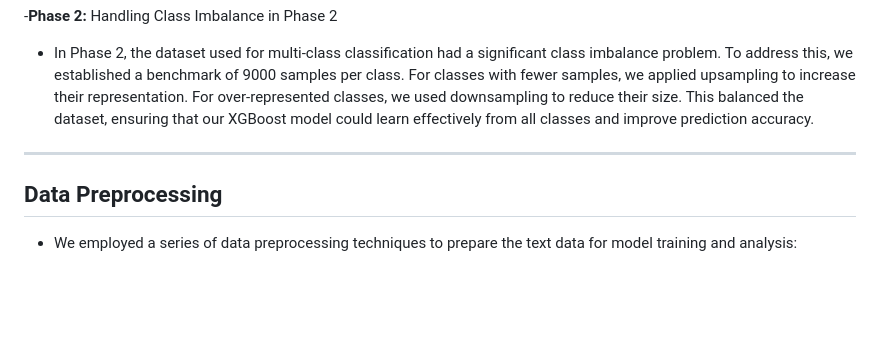
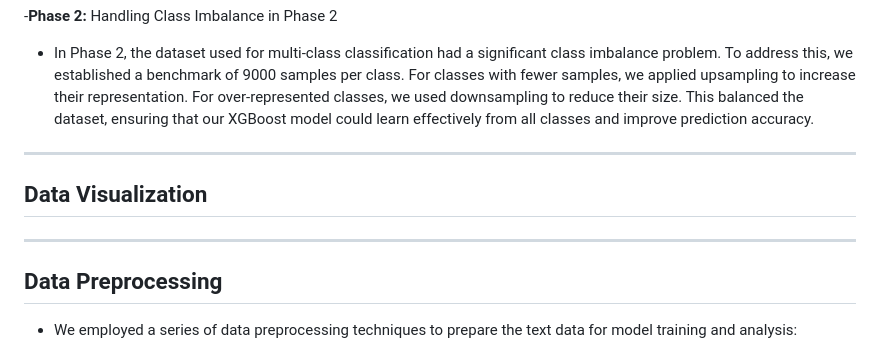
Before and after one commit to JazeBlack/mental-health-datathon, a Markdown page: README.md, the part around the change. Drawn GitHub-style; blank space fills up the shorter version.

```diff
--- a/README.md
+++ b/README.md
@@ -45,6 +45,8 @@ The goal is to raise awareness, provide early warnings, and encourage individual
   - In Phase 2, the dataset used for multi-class classification had a significant class imbalance problem. To address this, we established a benchmark of 9000 samples per class. For classes with fewer samples, we applied upsampling to increase their representation.
     For over-represented classes, we used downsampling to reduce their size. This balanced the dataset, ensuring that our XGBoost model could learn effectively from all classes and improve prediction accuracy.
 ---
+## Data Visualization
+---
 ## Data Preprocessing
 - We employed a series of data preprocessing techniques to prepare the text data for model training and analysis:
 
```
